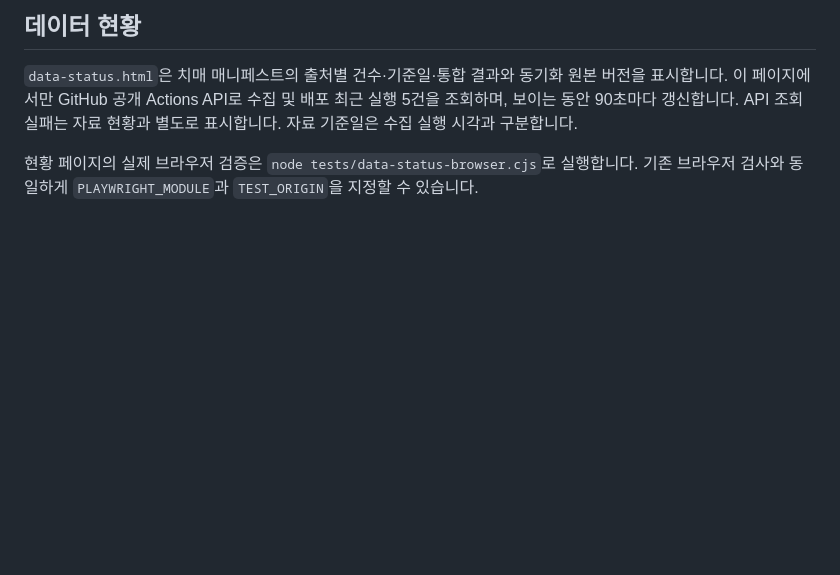
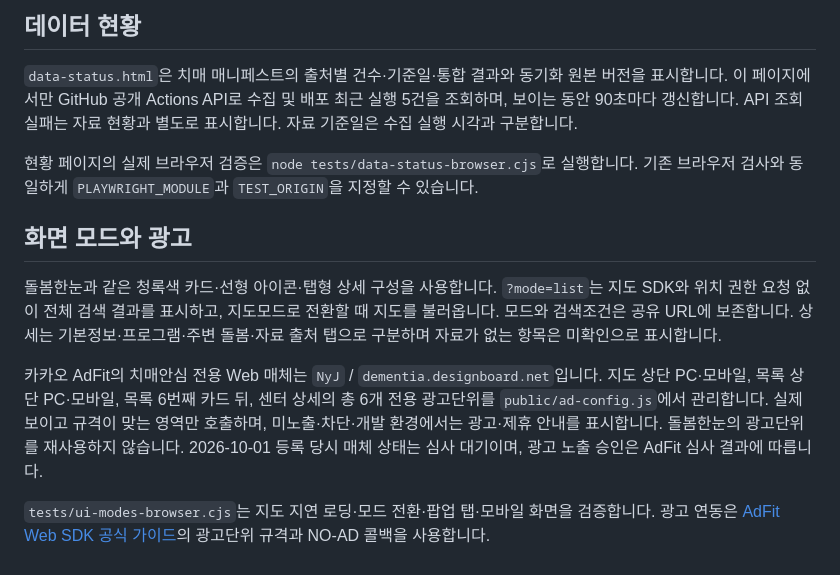
Before and after one commit to softm/dementia-care-map, a Markdown page: README.md, the part around the change. Drawn GitHub-style; blank space fills up the shorter version.

Commit message:
20261001_화면모드_광고_문서

```diff
--- a/README.md
+++ b/README.md
@@ -54,3 +54,11 @@ MASTER에서 주 1회 및 수동으로 두 공식 데이터가 갱신됩니다.
 `data-status.html`은 치매 매니페스트의 출처별 건수·기준일·통합 결과와 동기화 원본 버전을 표시합니다. 이 페이지에서만 GitHub 공개 Actions API로 수집 및 배포 최근 실행 5건을 조회하며, 보이는 동안 90초마다 갱신합니다. API 조회 실패는 자료 현황과 별도로 표시합니다. 자료 기준일은 수집 실행 시각과 구분합니다.
 
 현황 페이지의 실제 브라우저 검증은 `node tests/data-status-browser.cjs`로 실행합니다. 기존 브라우저 검사와 동일하게 `PLAYWRIGHT_MODULE`과 `TEST_ORIGIN`을 지정할 수 있습니다.
+
+## 화면 모드와 광고
+
+돌봄한눈과 같은 청록색 카드·선형 아이콘·탭형 상세 구성을 사용합니다. `?mode=list`는 지도 SDK와 위치 권한 요청 없이 전체 검색 결과를 표시하고, 지도모드로 전환할 때 지도를 불러옵니다. 모드와 검색조건은 공유 URL에 보존합니다. 상세는 기본정보·프로그램·주변 돌봄·자료 출처 탭으로 구분하며 자료가 없는 항목은 미확인으로 표시합니다.
+
+카카오 AdFit의 치매안심 전용 Web 매체는 `NyJ` / `dementia.designboard.net`입니다. 지도 상단 PC·모바일, 목록 상단 PC·모바일, 목록 6번째 카드 뒤, 센터 상세의 총 6개 전용 광고단위를 `public/ad-config.js`에서 관리합니다. 실제 보이고 규격이 맞는 영역만 호출하며, 미노출·차단·개발 환경에서는 광고·제휴 안내를 표시합니다. 돌봄한눈의 광고단위를 재사용하지 않습니다. 2026-10-01 등록 당시 매체 상태는 심사 대기이며, 광고 노출 승인은 AdFit 심사 결과에 따릅니다.
+
+`tests/ui-modes-browser.cjs`는 지도 지연 로딩·모드 전환·팝업 탭·모바일 화면을 검증합니다. 광고 연동은 [AdFit Web SDK 공식 가이드](https://github.com/adfit/adfit-web-sdk)의 광고단위 규격과 NO-AD 콜백을 사용합니다.
```
